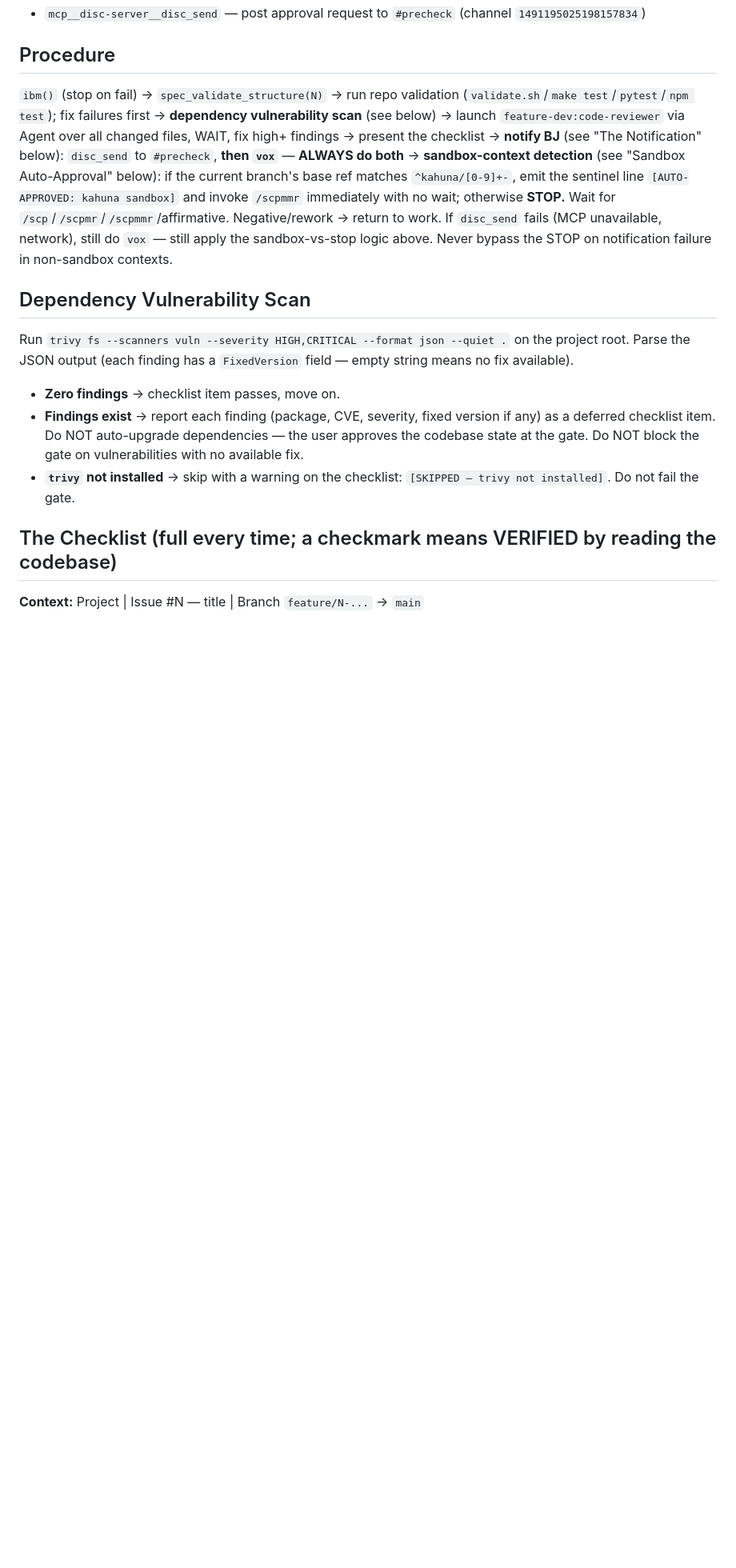
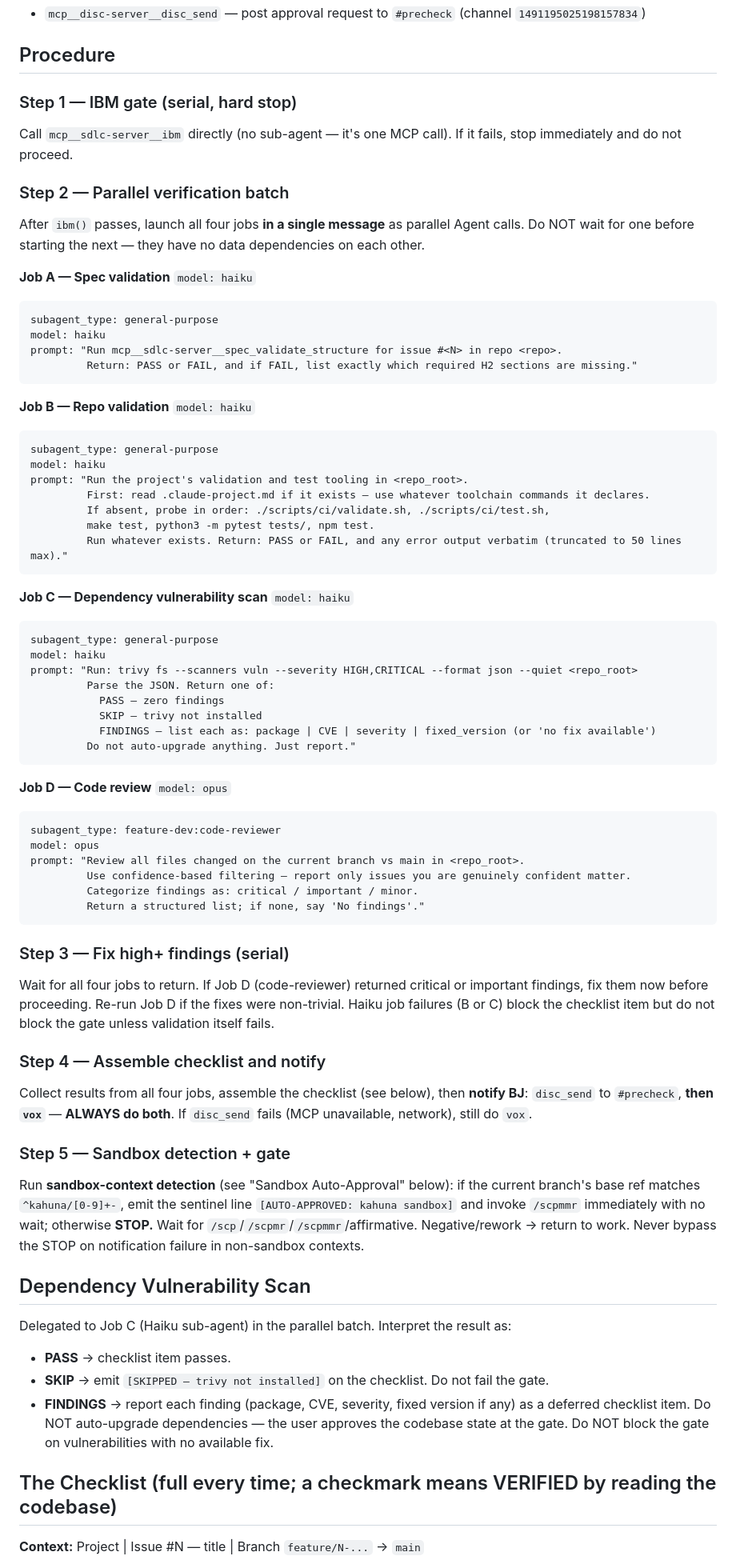
Before and after one commit to Wave-Engineering/claudecode-workflow, a Markdown page: skills/precheck/SKILL.md, the part around the change. Shown at 80% size. GitHub-like rendering; blank space fills up the shorter version.

Commit message:
chore(skills): parallelize /precheck with model-routed sub-agents
Restructures the /precheck procedure into explicit serial+parallel steps:
- Step 1: ibm() stays inline (one MCP call, hard stop on fail)
- Step 2: Jobs A–D fire in parallel as Agent calls in a single message
  - Job A: spec_validate (Haiku) — H2 section detection
  - Job B: repo validation (Haiku) — reads .claude-project.md for toolchain
  - Job C: trivy scan (Haiku) — run + parse JSON
  - Job D: code-reviewer (Opus) — confidence-calibrated quality gate
- Steps 3–5: fix findings, assemble checklist, notify, gate (unchanged)

Reduces wall-clock time from ~2-4 min serial to the longest single leg,
and keeps tool results out of the main context window.

Closes #571

````diff
--- a/skills/precheck/SKILL.md
+++ b/skills/precheck/SKILL.md
@@ -15,13 +15,68 @@ Mandatory verification before any commit. Checks compliance, runs code review, p
 - `mcp__disc-server__disc_send` — post approval request to `#precheck` (channel `1491195025198157834`)
 
 ## Procedure
-`ibm()` (stop on fail) → `spec_validate_structure(N)` → run repo validation (`validate.sh`/`make test`/`pytest`/`npm test`); fix failures first → **dependency vulnerability scan** (see below) → launch `feature-dev:code-reviewer` via Agent over all changed files, WAIT, fix high+ findings → present the checklist → **notify BJ** (see "The Notification" below): `disc_send` to `#precheck`, **then `vox`** — **ALWAYS do both** → **sandbox-context detection** (see "Sandbox Auto-Approval" below): if the current branch's base ref matches `^kahuna/[0-9]+-`, emit the sentinel line `[AUTO-APPROVED: kahuna sandbox]` and invoke `/scpmmr` immediately with no wait; otherwise **STOP.** Wait for `/scp`/`/scpmr`/`/scpmmr`/affirmative. Negative/rework → return to work. If `disc_send` fails (MCP unavailable, network), still do `vox` — still apply the sandbox-vs-stop logic above. Never bypass the STOP on notification failure in non-sandbox contexts.
+
+### Step 1 — IBM gate (serial, hard stop)
+Call `mcp__sdlc-server__ibm` directly (no sub-agent — it's one MCP call). If it fails, stop immediately and do not proceed.
+
+### Step 2 — Parallel verification batch
+After `ibm()` passes, launch all four jobs **in a single message** as parallel Agent calls. Do NOT wait for one before starting the next — they have no data dependencies on each other.
+
+**Job A — Spec validation** `model: haiku`
+```
+subagent_type: general-purpose
+model: haiku
+prompt: "Run mcp__sdlc-server__spec_validate_structure for issue #<N> in repo <repo>.
+         Return: PASS or FAIL, and if FAIL, list exactly which required H2 sections are missing."
+```
+
+**Job B — Repo validation** `model: haiku`
+```
+subagent_type: general-purpose
+model: haiku
+prompt: "Run the project's validation and test tooling in <repo_root>.
+         First: read .claude-project.md if it exists — use whatever toolchain commands it declares.
+         If absent, probe in order: ./scripts/ci/validate.sh, ./scripts/ci/test.sh,
+         make test, python3 -m pytest tests/, npm test.
+         Run whatever exists. Return: PASS or FAIL, and any error output verbatim (truncated to 50 lines max)."
+```
+
+**Job C — Dependency vulnerability scan** `model: haiku`
+```
+subagent_type: general-purpose
+model: haiku
+prompt: "Run: trivy fs --scanners vuln --severity HIGH,CRITICAL --format json --quiet <repo_root>
+         Parse the JSON. Return one of:
+           PASS — zero findings
+           SKIP — trivy not installed
+           FINDINGS — list each as: package | CVE | severity | fixed_version (or 'no fix available')
+         Do not auto-upgrade anything. Just report."
+```
+
+**Job D — Code review** `model: opus`
+```
+subagent_type: feature-dev:code-reviewer
+model: opus
+prompt: "Review all files changed on the current branch vs main in <repo_root>.
+         Use confidence-based filtering — report only issues you are genuinely confident matter.
+         Categorize findings as: critical / important / minor.
+         Return a structured list; if none, say 'No findings'."
+```
+
+### Step 3 — Fix high+ findings (serial)
+Wait for all four jobs to return. If Job D (code-reviewer) returned critical or important findings, fix them now before proceeding. Re-run Job D if the fixes were non-trivial. Haiku job failures (B or C) block the checklist item but do not block the gate unless validation itself fails.
+
+### Step 4 — Assemble checklist and notify
+Collect results from all four jobs, assemble the checklist (see below), then **notify BJ**: `disc_send` to `#precheck`, **then `vox`** — **ALWAYS do both**. If `disc_send` fails (MCP unavailable, network), still do `vox`.
+
+### Step 5 — Sandbox detection + gate
+Run **sandbox-context detection** (see "Sandbox Auto-Approval" below): if the current branch's base ref matches `^kahuna/[0-9]+-`, emit the sentinel line `[AUTO-APPROVED: kahuna sandbox]` and invoke `/scpmmr` immediately with no wait; otherwise **STOP.** Wait for `/scp`/`/scpmr`/`/scpmmr`/affirmative. Negative/rework → return to work. Never bypass the STOP on notification failure in non-sandbox contexts.
 
 ## Dependency Vulnerability Scan
-Run `trivy fs --scanners vuln --severity HIGH,CRITICAL --format json --quiet .` on the project root. Parse the JSON output (each finding has a `FixedVersion` field — empty string means no fix available).
-- **Zero findings** → checklist item passes, move on.
-- **Findings exist** → report each finding (package, CVE, severity, fixed version if any) as a deferred checklist item. Do NOT auto-upgrade dependencies — the user approves the codebase state at the gate. Do NOT block the gate on vulnerabilities with no available fix.
-- **`trivy` not installed** → skip with a warning on the checklist: `[SKIPPED — trivy not installed]`. Do not fail the gate.
+Delegated to Job C (Haiku sub-agent) in the parallel batch. Interpret the result as:
+- **PASS** → checklist item passes.
+- **SKIP** → emit `[SKIPPED — trivy not installed]` on the checklist. Do not fail the gate.
+- **FINDINGS** → report each finding (package, CVE, severity, fixed version if any) as a deferred checklist item. Do NOT auto-upgrade dependencies — the user approves the codebase state at the gate. Do NOT block the gate on vulnerabilities with no available fix.
 
 ## The Checklist (full every time; a checkmark means VERIFIED by reading the codebase)
 **Context:** Project | Issue #N — title | Branch `feature/N-...` → `main`
````
